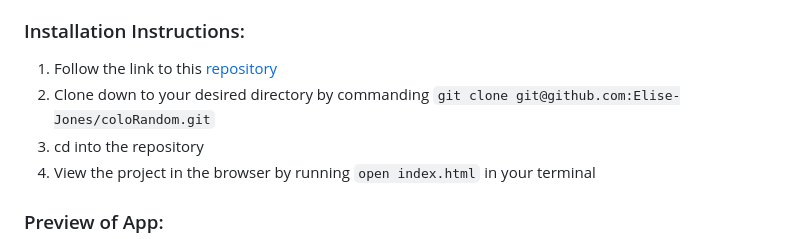
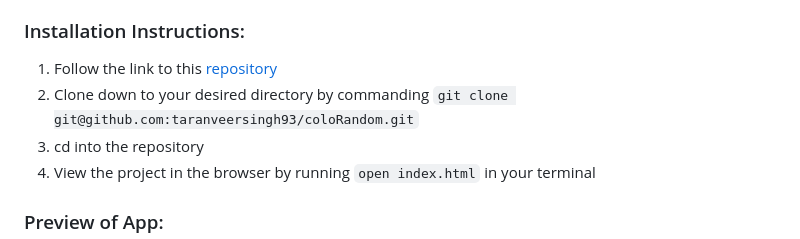
Before and after one commit to taranveersingh93/coloRandom, a Markdown page: README.md, the part around one of its changes. GitHub-like rendering.

```diff
--- a/README.md
+++ b/README.md
@@ -15,5 +15,5 @@ The ColoRandom app allows users to create, save, and customize random color pale
 2. Clone down to your desired directory by commanding
-  `git clone git@github.com:Elise-Jones/coloRandom.git`
+  `git clone git@github.com:taranveersingh93/coloRandom.git`
 3. cd into the repository
 4. View the project in the browser by running `open index.html` in your terminal
 
```
Also changed, not shown: other parts of README.md (+1 -1 lines).
